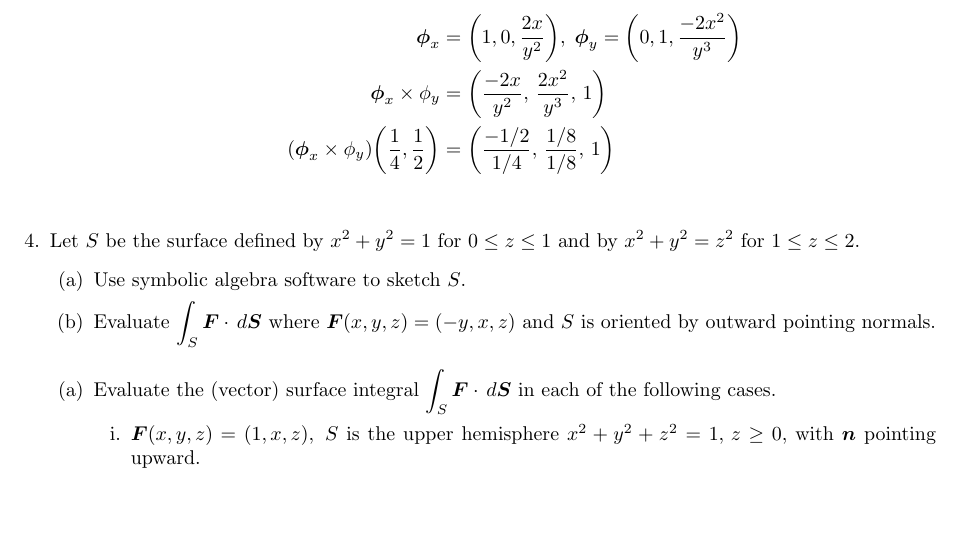
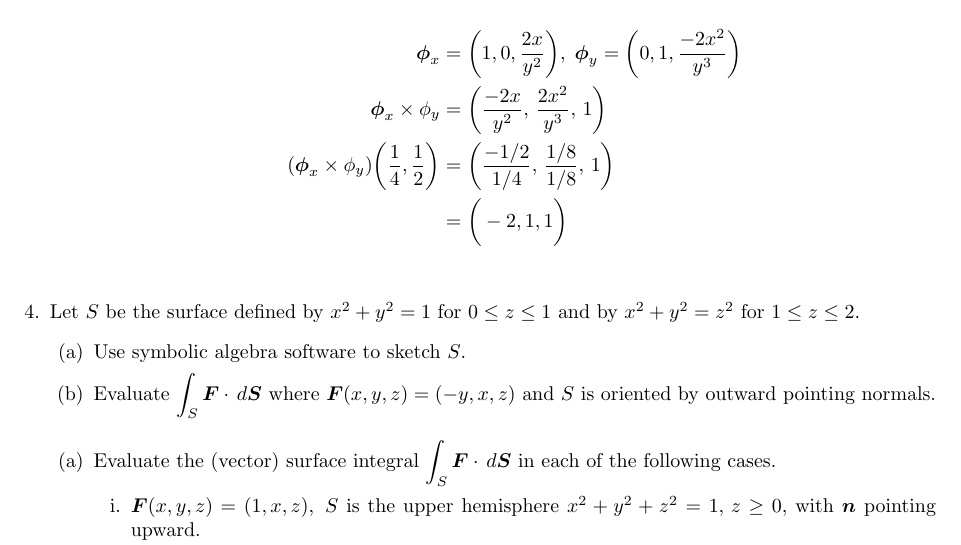
Before and after one commit to poonkeegan/school, a LaTeX document (matb42/a8.tex): part of page 3 of 3, cut so that both start at the same text, the shorter picture padded with empty space. Compiled offline with pdfLaTeX.

Commit message:
Sun Mar 18 15:13:31 EDT 2018

```diff
--- a/matb42/a8.tex
+++ b/matb42/a8.tex
@@ -84,6 +84,7 @@ Mar 20th 2018}
                 \boldsymbol \phi_x &= \bigg(1, 0, \frac{2x}{y^2}\bigg), \; \boldsymbol \phi_y = \bigg(0, 1, \frac{-2x^2}{y^3}\bigg) \\
                 \boldsymbol \phi_x \times \phi_y &= \bigg(\frac{-2x}{y^2},\, \frac{2x^2}{y^3},\, 1\bigg) \\
                 (\boldsymbol \phi_x \times \phi_y) \bigg(\frac{1}{4}, \frac{1}{2}\bigg) &= \bigg(\frac{-1/2}{1/4},\, \frac{1/8}{1/8},\, 1\bigg) \\
+                &=\bigg(-2,1,1\bigg) \\
             \end{align*}
         \end{enumerate}
     \item Let $S$ be the surface defined by $x^2 + y^2 = 1$ for $0 \leq z \leq 1$ and by $x^2 + y^2 = z^2$ for $1 \leq z \leq 2$.
```
Also changed, not shown: matb42/a8.pdf.
